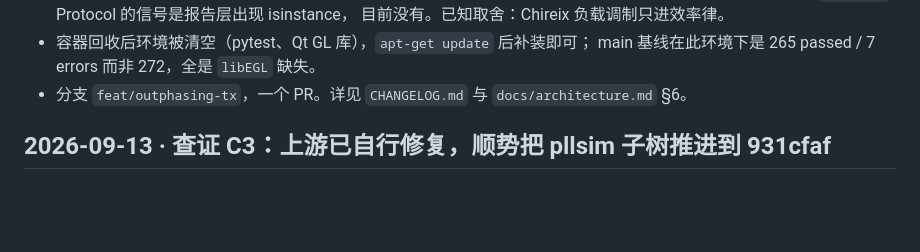
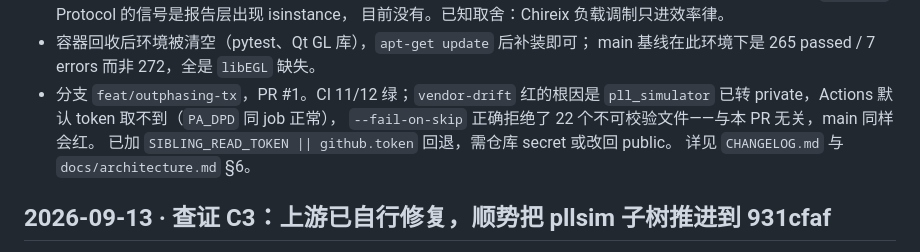
Before and after one commit to alexyudragonsword-collab/polar_tx, a Markdown page: cairn/LOG.md, the part around the change. Drawn GitHub-style; blank space fills up the shorter version.

Commit message:
Note the private-sibling CI root cause in the knowledge log
The vendor-drift red on PR #1 was pll_simulator having turned private, not
anything in the change; the fail-on-skip gate refused 22 unverifiable
files exactly as designed.  Recorded with the remedy so the next reader
does not re-diagnose it.

Co-Authored-By: Claude Fable 5.1 <noreply@anthropic.com>
Claude-Session: https://claude.ai/code/session_01UM5zANohYPWHGyRwpthgPn

```diff
--- a/cairn/LOG.md
+++ b/cairn/LOG.md
@@ -18,7 +18,11 @@
   目前没有。已知取舍：Chireix 负载调制只进效率律。
 - 容器回收后环境被清空（pytest、Qt GL 库），`apt-get update` 后补装即可；
   main 基线在此环境下是 265 passed / 7 errors 而非 272，全是 `libEGL` 缺失。
-- 分支 `feat/outphasing-tx`，一个 PR。详见 `CHANGELOG.md` 与 `docs/architecture.md` §6。
+- 分支 `feat/outphasing-tx`，PR #1。CI 11/12 绿；`vendor-drift` 红的根因是
+  `pll_simulator` 已转 private，Actions 默认 token 取不到（`PA_DPD` 同 job 正常），
+  `--fail-on-skip` 正确拒绝了 22 个不可校验文件——与本 PR 无关，main 同样会红。
+  已加 `SIBLING_READ_TOKEN || github.token` 回退，需仓库 secret 或改回 public。
+  详见 `CHANGELOG.md` 与 `docs/architecture.md` §6。
 
 ## 2026-09-13 · 查证 C3：上游已自行修复，顺势把 pllsim 子树推进到 931cfaf
 
```
